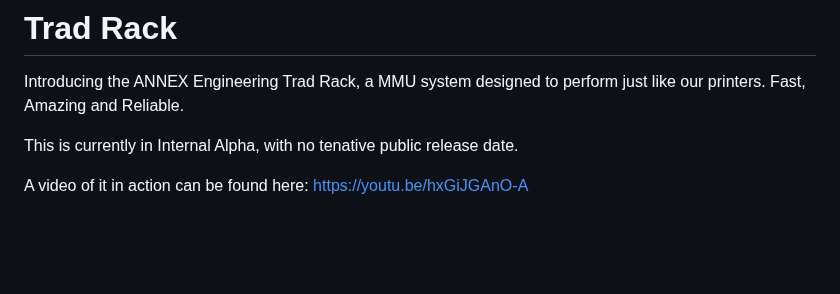
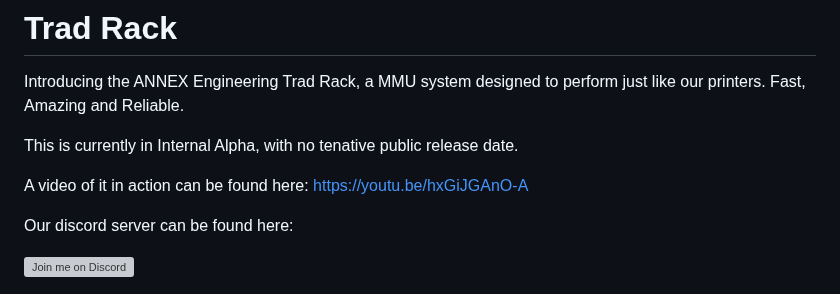
Before and after one commit to Annex-Engineering/TradRack, a Markdown page: README.md, the part around the change. Rendered like a GitHub page; blank space fills up the shorter version; grey boxes are pictures that could not be loaded.

Commit message:
Play with lighting a little more, add discord server link

```diff
--- a/README.md
+++ b/README.md
@@ -6,4 +6,8 @@ This is currently in Internal Alpha, with no tenative public release date.
 
 A video of it in action can be found here: https://youtu.be/hxGiJGAnO-A
 
+Our discord server can be found here:
+
+[![Join me on Discord](https://discord.com/api/guilds/641407187004030997/widget.png?style=banner2)](https://discord.gg/MzTR3zE)
+
 ![Image of TradRack](Images/render1.png?raw=true)
```
Also changed, not shown: Images/render1.png.
